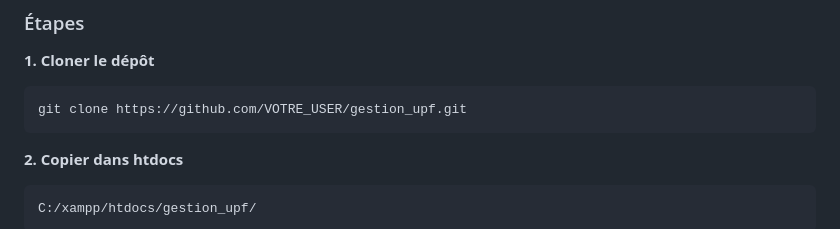
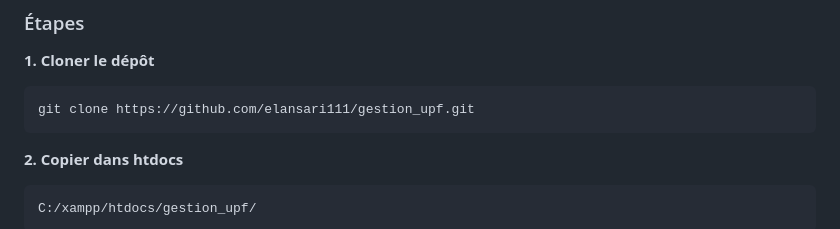
Before and after one commit to elansari111/gestion_uni, a Markdown page: README.md, the part around the change. Drawn GitHub-style.

Commit message:
Update repository URL in README

````diff
--- a/README.md
+++ b/README.md
@@ -100,7 +100,7 @@ gestion_upf/
 
 **1. Cloner le dépôt**
 ```bash
-git clone https://github.com/VOTRE_USER/gestion_upf.git
+git clone https://github.com/elansari111/gestion_upf.git
 ```
 
 **2. Copier dans htdocs**
````
